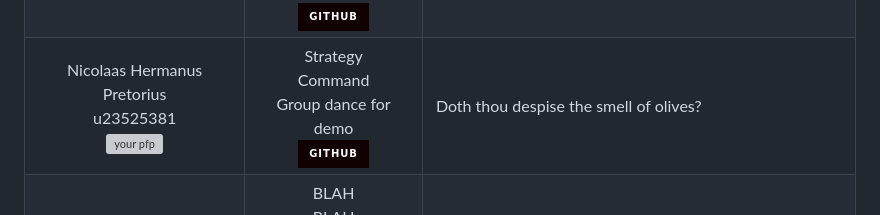
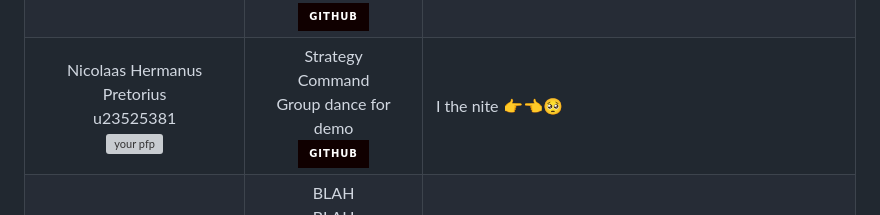
Before and after one commit to COS214-Project-2024/Doofenshmirtz-Evil-Incorporated, a Markdown page: README.md, the part around one of its changes. Rendered like a GitHub page; badges without logos; grey boxes are pictures that could not be loaded.

```diff
--- a/README.md
+++ b/README.md
@@ -112,7 +112,8 @@ make run
 		</a>
 	  </td>
 	  <td>
-	  	Doth thou despise the smell of olives?
+		I the nite
+		👉👈🥺
 	  </td>
 	</tr>
 	<tr>
```
Also changed, not shown: other parts of README.md (+1 -1 lines).
